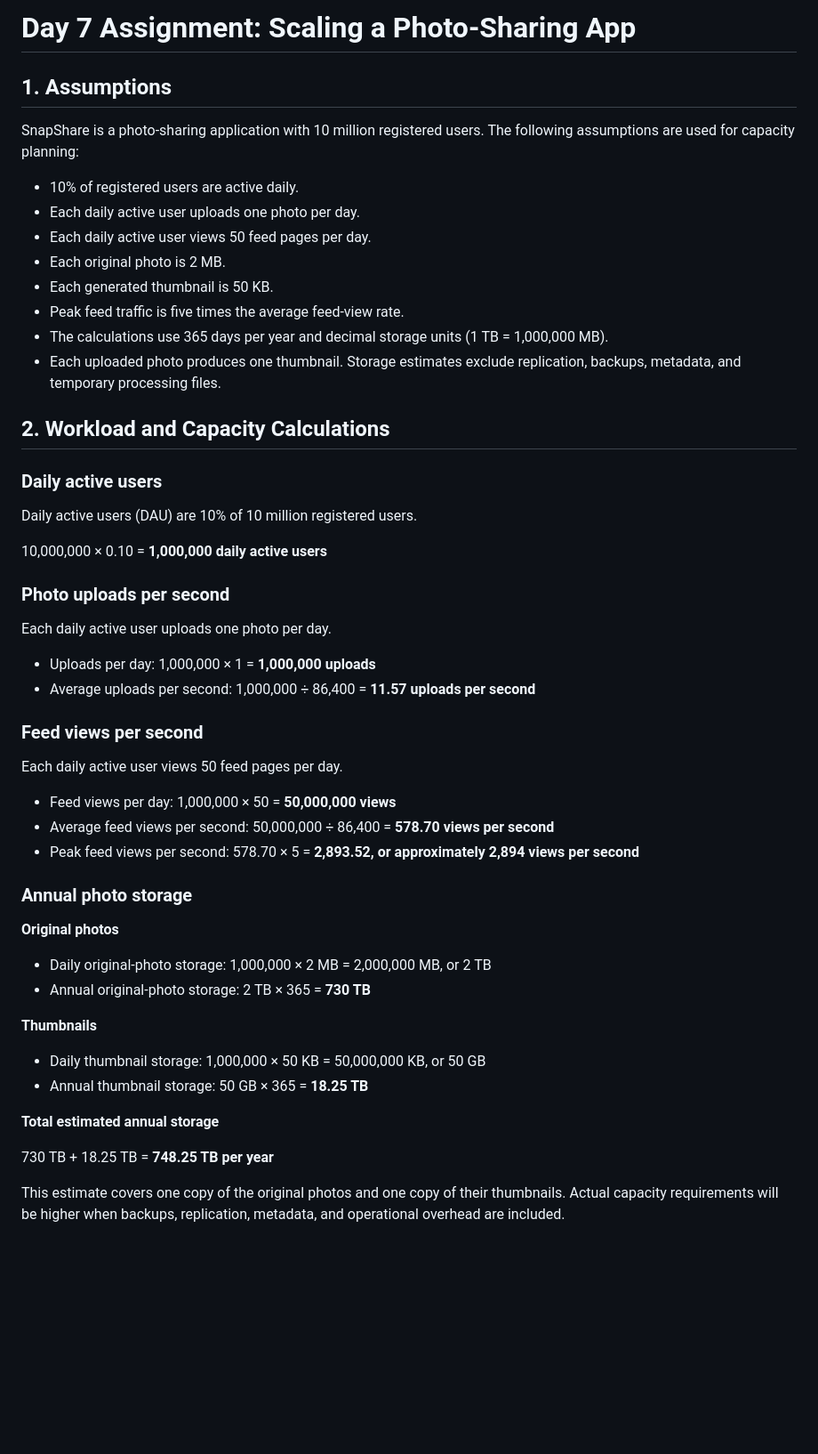
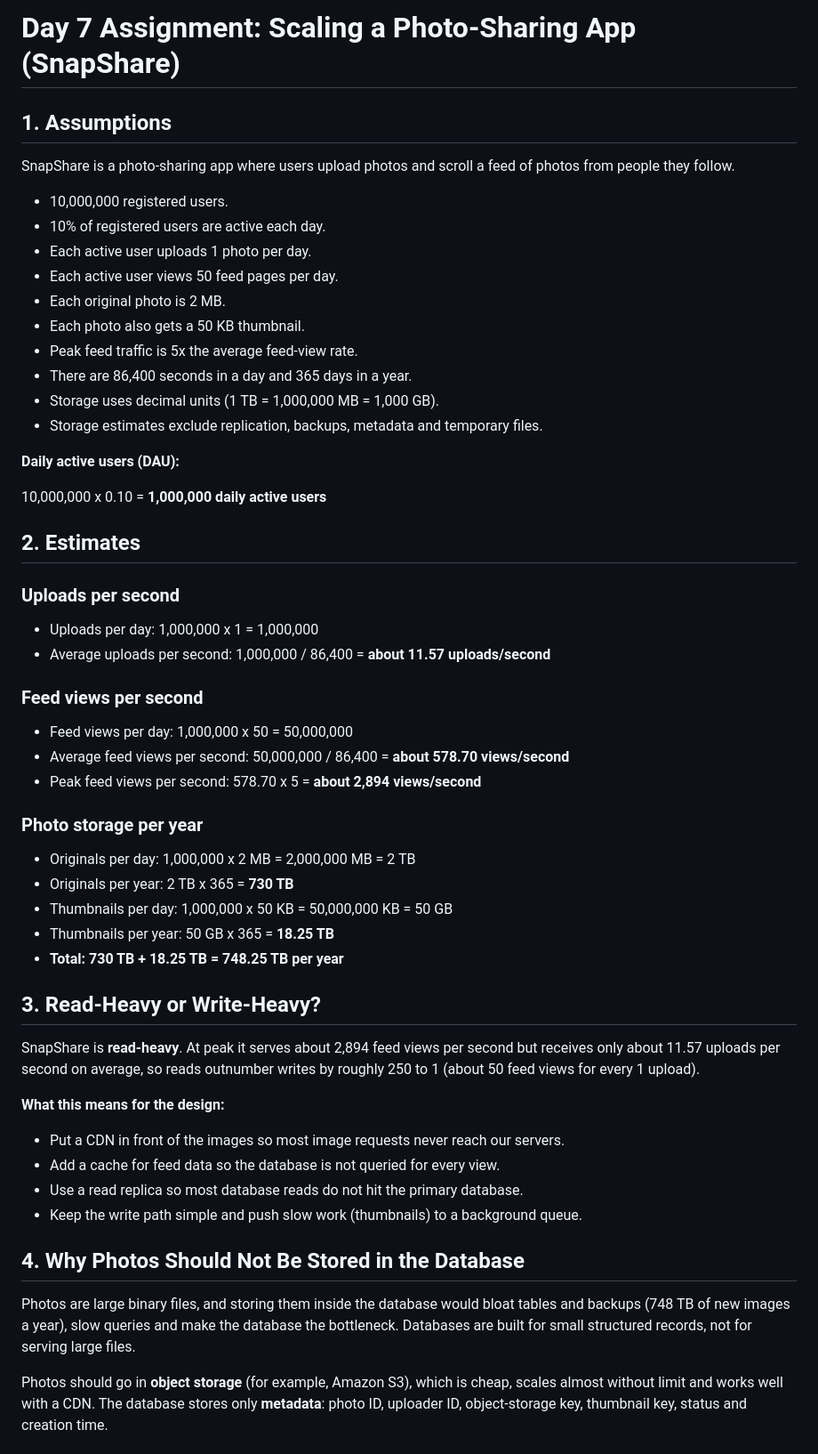
Before and after one commit to PAULINE-MOSE/web-foundations-days, a Markdown page: day7/photo-app-scaling.md, the part around one of its changes. Shown at 89% size. GitHub-like rendering; blank space fills up the shorter version.

Commit message:
Day 7 assignment

```diff
--- a/day7/photo-app-scaling.md
+++ b/day7/photo-app-scaling.md
@@ -1,56 +1,59 @@
-# Day 7 Assignment: Scaling a Photo-Sharing App
+# Day 7 Assignment: Scaling a Photo-Sharing App (SnapShare)
 
 ## 1. Assumptions
 
-SnapShare is a photo-sharing application with 10 million registered users. The following assumptions are used for capacity planning:
+SnapShare is a photo-sharing app where users upload photos and scroll a feed of photos from people they follow.
 
-* 10% of registered users are active daily.
-* Each daily active user uploads one photo per day.
-* Each daily active user views 50 feed pages per day.
+* 10,000,000 registered users.
+* 10% of registered users are active each day.
+* Each active user uploads 1 photo per day.
+* Each active user views 50 feed pages per day.
 * Each original photo is 2 MB.
-* Each generated thumbnail is 50 KB.
-* Peak feed traffic is five times the average feed-view rate.
-* The calculations use 365 days per year and decimal storage units (1 TB = 1,000,000 MB).
-* Each uploaded photo produces one thumbnail. Storage estimates exclude replication, backups, metadata, and temporary processing files.
+* Each photo also gets a 50 KB thumbnail.
+* Peak feed traffic is 5x the average feed-view rate.
+* There are 86,400 seconds in a day and 365 days in a year.
+* Storage uses decimal units (1 TB = 1,000,000 MB = 1,000 GB).
+* Storage estimates exclude replication, backups, metadata and temporary files.
 
-## 2. Workload and Capacity Calculations
+**Daily active users (DAU):**
 
-### Daily active users
+10,000,000 x 0.10 = **1,000,000 daily active users**
 
-Daily active users (DAU) are 10% of 10 million registered users.
+## 2. Estimates
 
-10,000,000 × 0.10 = **1,000,000 daily active users**
+### Uploads per second
 
-### Photo uploads per second
-
-Each daily active user uploads one photo per day.
-
-* Uploads per day: 1,000,000 × 1 = **1,000,000 uploads**
-* Average uploads per second: 1,000,000 ÷ 86,400 = **11.57 uploads per second**
+* Uploads per day: 1,000,000 x 1 = 1,000,000
+* Average uploads per second: 1,000,000 / 86,400 = **about 11.57 uploads/second**
 
 ### Feed views per second
 
-Each daily active user views 50 feed pages per day.
+* Feed views per day: 1,000,000 x 50 = 50,000,000
+* Average feed views per second: 50,000,000 / 86,400 = **about 578.70 views/second**
+* Peak feed views per second: 578.70 x 5 = **about 2,894 views/second**
 
-* Feed views per day: 1,000,000 × 50 = **50,000,000 views**
-* Average feed views per second: 50,000,000 ÷ 86,400 = **578.70 views per second**
-* Peak feed views per second: 578.70 × 5 = **2,893.52, or approximately 2,894 views per second**
+### Photo storage per year
 
-### Annual photo storage
+* Originals per day: 1,000,000 x 2 MB = 2,000,000 MB = 2 TB
+* Originals per year: 2 TB x 365 = **730 TB**
+* Thumbnails per day: 1,000,000 x 50 KB = 50,000,000 KB = 50 GB
+* Thumbnails per year: 50 GB x 365 = **18.25 TB**
+* **Total: 730 TB + 18.25 TB = 748.25 TB per year**
 
-**Original photos**
+## 3. Read-Heavy or Write-Heavy?
 
-* Daily original-photo storage: 1,000,000 × 2 MB = 2,000,000 MB, or 2 TB
-* Annual original-photo storage: 2 TB × 365 = **730 TB**
+SnapShare is **read-heavy**. At peak it serves about 2,894 feed views per second but receives only about 11.57 uploads per second on average, so reads outnumber writes by roughly 250 to 1 (about 50 feed views for every 1 upload).
 
-**Thumbnails**
+**What this means for the design:**
 
-* Daily thumbnail storage: 1,000,000 × 50 KB = 50,000,000 KB, or 50 GB
-* Annual thumbnail storage: 50 GB × 365 = **18.25 TB**
+* Put a CDN in front of the images so most image requests never reach our servers.
+* Add a cache for feed data so the database is not queried for every view.
+* Use a read replica so most database reads do not hit the primary database.
+* Keep the write path simple and push slow work (thumbnails) to a background queue.
 
-**Total estimated annual storage**
+## 4. Why Photos Should Not Be Stored in the Database
 
-730 TB + 18.25 TB = **748.25 TB per year**
+Photos are large binary files, and storing them inside the database would bloat tables and backups (748 TB of new images a year), slow queries and make the database the bottleneck. Databases are built for small structured records, not for serving large files.
 
-This estimate covers one copy of the original photos and one copy of their thumbnails. Actual capacity requirements will be higher when backups, replication, metadata, and operational overhead are included.
+Photos should go in **object storage** (for example, Amazon S3), which is cheap, scales almost without limit and works well with a CDN. The database stores only **metadata**: photo ID, uploader ID, object-storage key, thumbnail key, status and creation time.
 
```
Also changed, not shown: other parts of day7/photo-app-scaling.md (+91 -114 lines).
